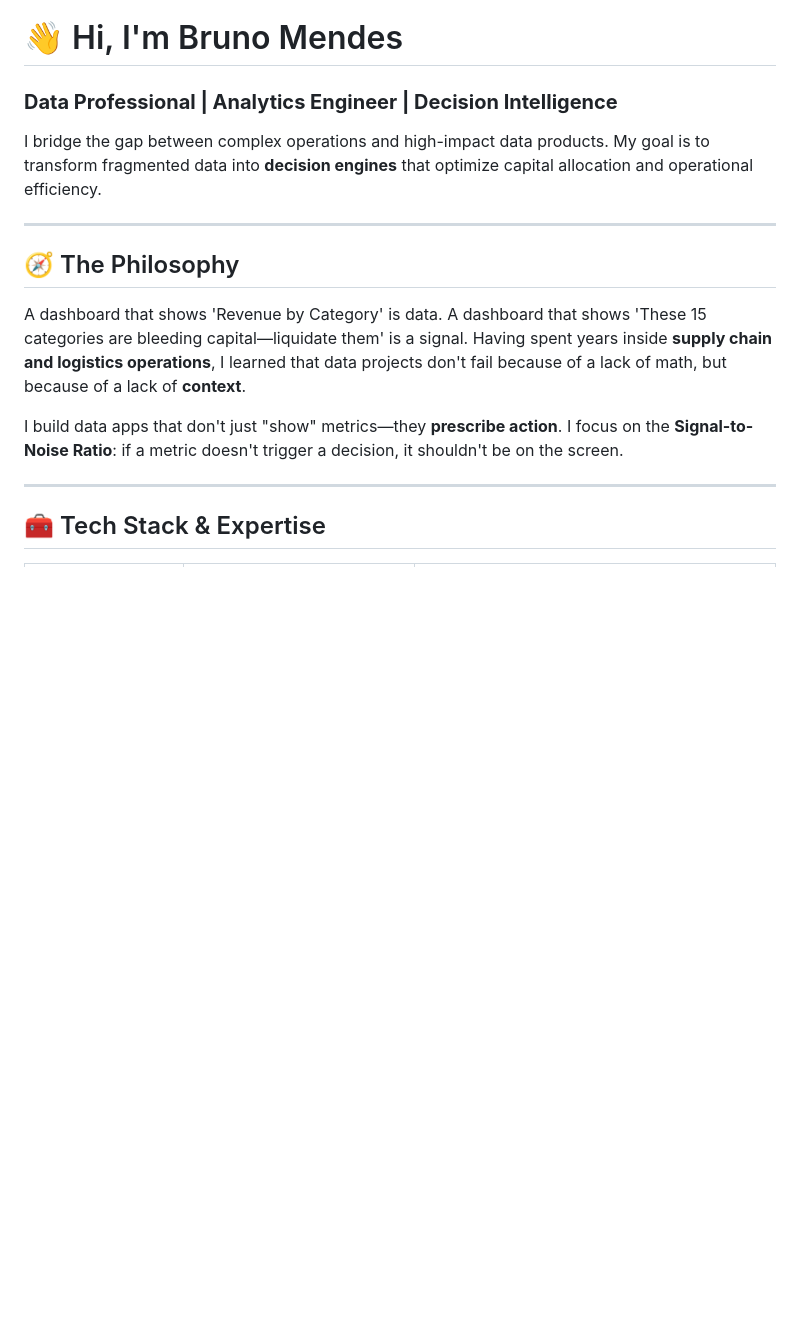
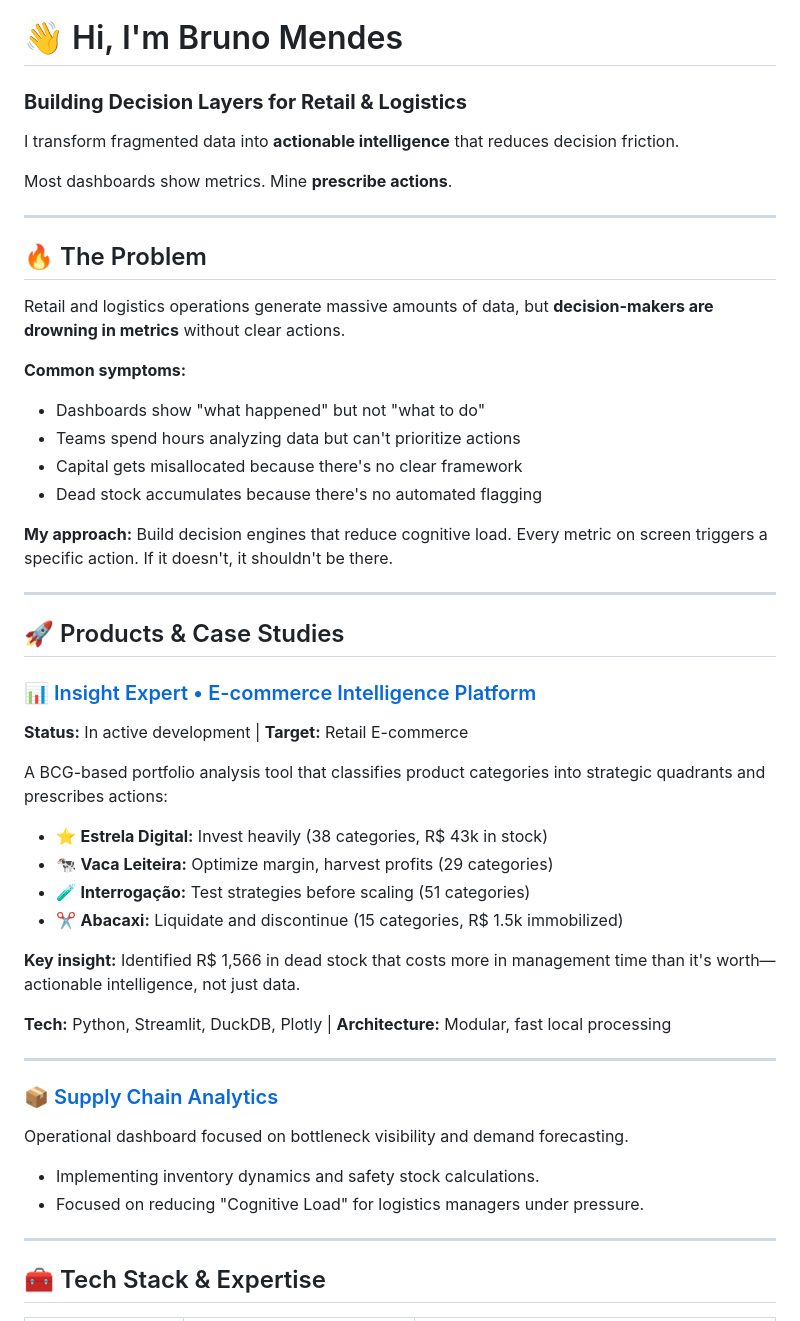
Before and after one commit to mnds-brn001/mnds-brn001, a Markdown page: README.md, the part around one of its changes. Rendered like a GitHub page; blank space fills up the shorter version.

```diff
--- a/README.md
+++ b/README.md
@@ -1,17 +1,47 @@
 # 👋 Hi, I'm Bruno Mendes
 
-### **Data Professional | Analytics Engineer | Decision Intelligence**
+### **Building Decision Layers for Retail & Logistics**
 
-I bridge the gap between complex operations and high-impact data products.
-My goal is to transform fragmented data into **decision engines** that optimize capital allocation and operational efficiency.
+I transform fragmented data into **actionable intelligence** that reduces decision friction.
+
+Most dashboards show metrics. Mine **prescribe actions**.
 
 ---
 
-## 🧭 The Philosophy
-A dashboard that shows 'Revenue by Category' is data. A dashboard that shows 'These 15 categories are bleeding capital—liquidate them' is a signal.
-Having spent years inside **supply chain and logistics operations**, I learned that data projects don't fail because of a lack of math, but because of a lack of **context**.
+## 🔥 The Problem
+Retail and logistics operations generate massive amounts of data, but **decision-makers are drowning in metrics** without clear actions.
 
-I build data apps that don't just "show" metrics—they **prescribe action**. I focus on the **Signal-to-Noise Ratio**: if a metric doesn't trigger a decision, it shouldn't be on the screen.
+**Common symptoms:**
+- Dashboards show "what happened" but not "what to do"
+- Teams spend hours analyzing data but can't prioritize actions
+- Capital gets misallocated because there's no clear framework
+- Dead stock accumulates because there's no automated flagging
+
+**My approach:** Build decision engines that reduce cognitive load. Every metric on screen triggers a specific action. If it doesn't, it shouldn't be there.
+
+---
+
+## 🚀 Products & Case Studies
+
+### 📊 [Insight Expert • E-commerce Intelligence Platform](https://github.com/mnds-brn001/insightx-ecommerce-dashboard)
+**Status:** In active development | **Target:** Retail E-commerce
+
+A BCG-based portfolio analysis tool that classifies product categories into strategic quadrants and prescribes actions:
+- ⭐ **Estrela Digital:** Invest heavily (38 categories, R$ 43k in stock)
+- 🐄 **Vaca Leiteira:** Optimize margin, harvest profits (29 categories)
+- 🧪 **Interrogação:** Test strategies before scaling (51 categories)
+- ✂️ **Abacaxi:** Liquidate and discontinue (15 categories, R$ 1.5k immobilized)
+
+**Key insight:** Identified R$ 1,566 in dead stock that costs more in management time than it's worth—actionable intelligence, not just data.
+
+**Tech:** Python, Streamlit, DuckDB, Plotly | **Architecture:** Modular, fast local processing
+
+---
+
+### 📦 [Supply Chain Analytics](https://github.com/mnds-brn001/supply-chain-dashboard)
+Operational dashboard focused on bottleneck visibility and demand forecasting.
+- Implementing inventory dynamics and safety stock calculations.
+- Focused on reducing "Cognitive Load" for logistics managers under pressure.
 
 ---
 
```
Also changed, not shown: other parts of README.md (+11 -26 lines).
